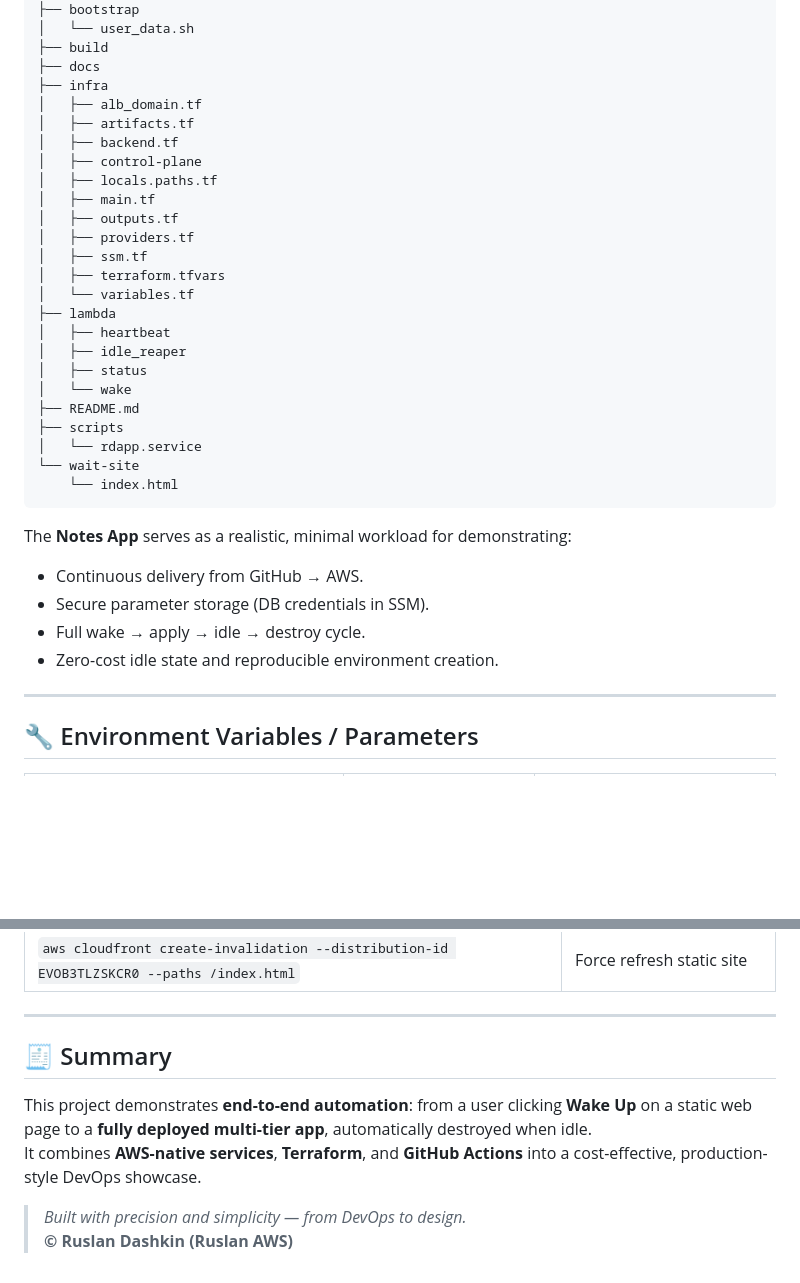
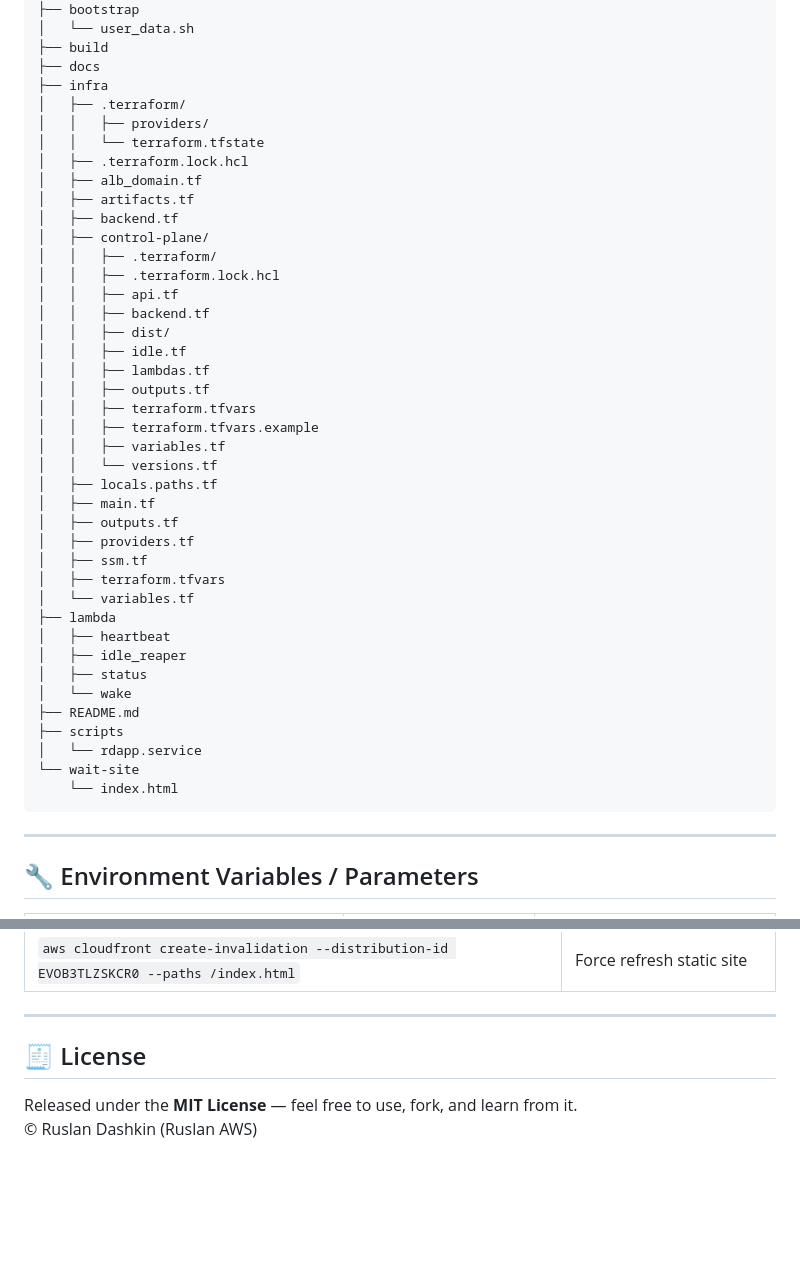
Before and after one commit to rusets/aws-multi-tier-infra, a Markdown page: README.md, 2 parts joined by grey strips. Rendered like a GitHub page; blank space fills up the shorter version.

Commit message:
docs: finalize README with full infra structure and MIT license

````diff
--- a/README.md
+++ b/README.md
@@ -118,10 +118,26 @@ aws-multi-tier-infra/
 ├── build
 ├── docs
 ├── infra
+│   ├── .terraform/
+│   │   ├── providers/
+│   │   └── terraform.tfstate
+│   ├── .terraform.lock.hcl
 │   ├── alb_domain.tf
 │   ├── artifacts.tf
 │   ├── backend.tf
-│   ├── control-plane
+│   ├── control-plane/
+│   │   ├── .terraform/
+│   │   ├── .terraform.lock.hcl
+│   │   ├── api.tf
+│   │   ├── backend.tf
+│   │   ├── dist/
+│   │   ├── idle.tf
+│   │   ├── lambdas.tf
+│   │   ├── outputs.tf
+│   │   ├── terraform.tfvars
+│   │   ├── terraform.tfvars.example
+│   │   ├── variables.tf
+│   │   └── versions.tf
 │   ├── locals.paths.tf
 │   ├── main.tf
 │   ├── outputs.tf
@@ -140,12 +156,6 @@ aws-multi-tier-infra/
 └── wait-site
     └── index.html
 ```
-
-The **Notes App** serves as a realistic, minimal workload for demonstrating:
-- Continuous delivery from GitHub → AWS.
-- Secure parameter storage (DB credentials in SSM).
-- Full wake → apply → idle → destroy cycle.
-- Zero-cost idle state and reproducible environment creation.
 
 ---
 
@@ -240,10 +250,7 @@ Optimized for **AWS Free Tier / Student Credits**:
 
 ---
 
-## 🧾 Summary
+## 🧾 License
 
-This project demonstrates **end-to-end automation**: from a user clicking **Wake Up** on a static web page to a **fully deployed multi-tier app**, automatically destroyed when idle.
-It combines **AWS-native services**, **Terraform**, and **GitHub Actions** into a cost-effective, production-style DevOps showcase.
-
-> _Built with precision and simplicity — from DevOps to design._
-> **© Ruslan Dashkin (Ruslan AWS)**
+Released under the **MIT License** — feel free to use, fork, and learn from it.
+© Ruslan Dashkin (Ruslan AWS)
````
